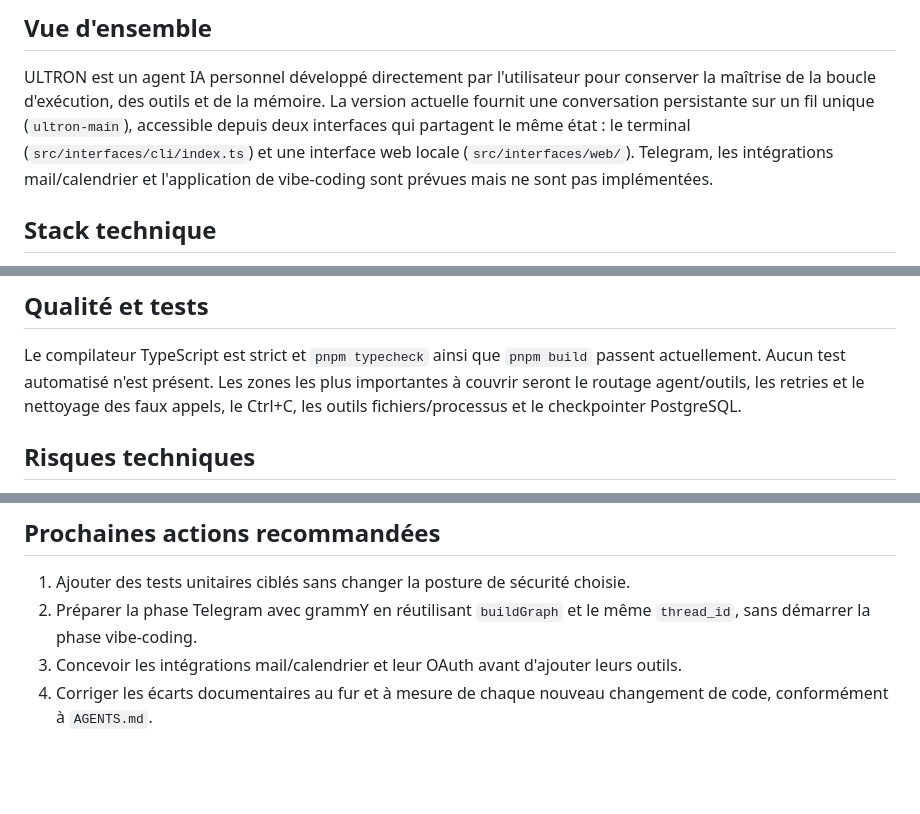
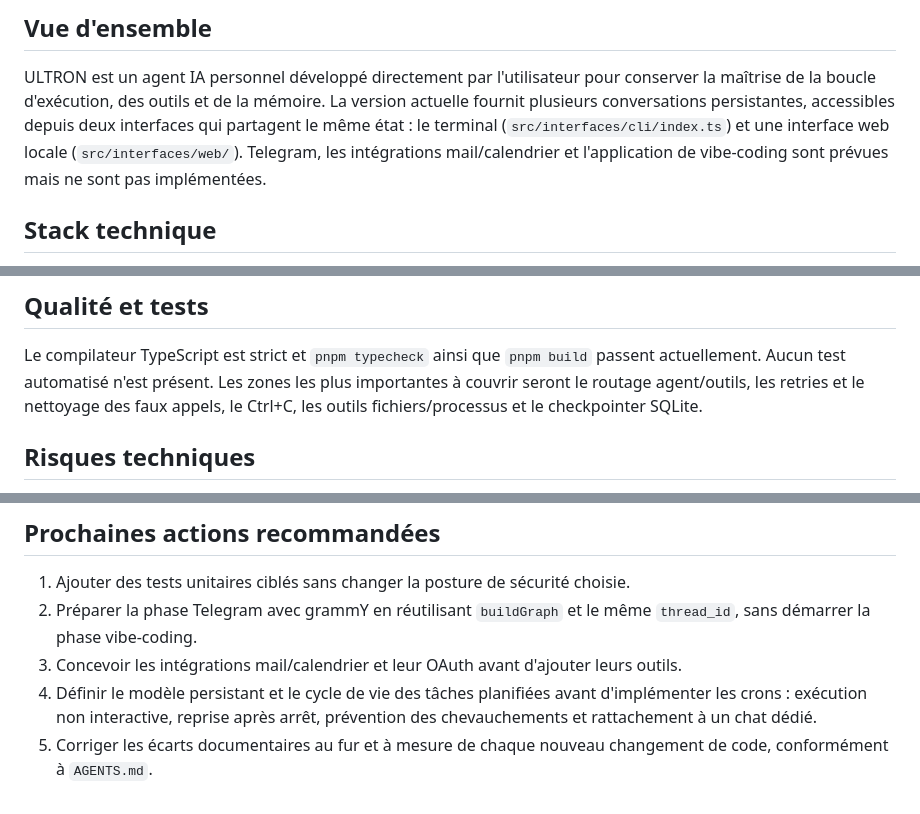
Before and after one commit to AZERDSQ131/Ultron, a Markdown page: CLAUDE.md, 3 parts joined by grey strips. Drawn GitHub-style; blank space fills up the shorter version.

Commit message:
docs: refresh repository analysis for scheduled tasks

```diff
--- a/CLAUDE.md
+++ b/CLAUDE.md
@@ -48,9 +48,9 @@ TypeScript (Node 24+) / pnpm / LangGraph.js / SQLite (`node:sqlite`, no external
 
 ULTRON est un agent IA personnel développé directement par l'utilisateur pour
 conserver la maîtrise de la boucle d'exécution, des outils et de la mémoire.
-La version actuelle fournit une conversation persistante sur un fil unique
-(`ultron-main`), accessible depuis deux interfaces qui partagent le même état :
-le terminal (`src/interfaces/cli/index.ts`) et une interface web locale (`src/interfaces/web/`). Telegram,
+La version actuelle fournit plusieurs conversations persistantes, accessibles
+depuis deux interfaces qui partagent le même état : le terminal
+(`src/interfaces/cli/index.ts`) et une interface web locale (`src/interfaces/web/`). Telegram,
 les intégrations mail/calendrier et l'application de vibe-coding sont prévues
 mais ne sont pas implémentées.
 
@@ -132,7 +132,7 @@ Le compilateur TypeScript est strict et `pnpm typecheck` ainsi que `pnpm build`
 passent actuellement. Aucun test automatisé n'est présent. Les zones les plus
 importantes à couvrir seront le routage agent/outils, les retries et le
 nettoyage des faux appels, le Ctrl+C, les outils fichiers/processus et le
-checkpointer PostgreSQL.
+   checkpointer SQLite.
 
 ## Risques techniques
 
@@ -163,5 +163,8 @@ checkpointer PostgreSQL.
    même `thread_id`, sans démarrer la phase vibe-coding.
 3. Concevoir les intégrations mail/calendrier et leur OAuth avant d'ajouter
    leurs outils.
-4. Corriger les écarts documentaires au fur et à mesure de chaque nouveau
+4. Définir le modèle persistant et le cycle de vie des tâches planifiées avant
+   d'implémenter les crons : exécution non interactive, reprise après arrêt,
+   prévention des chevauchements et rattachement à un chat dédié.
+5. Corriger les écarts documentaires au fur et à mesure de chaque nouveau
    changement de code, conformément à `AGENTS.md`.
```
